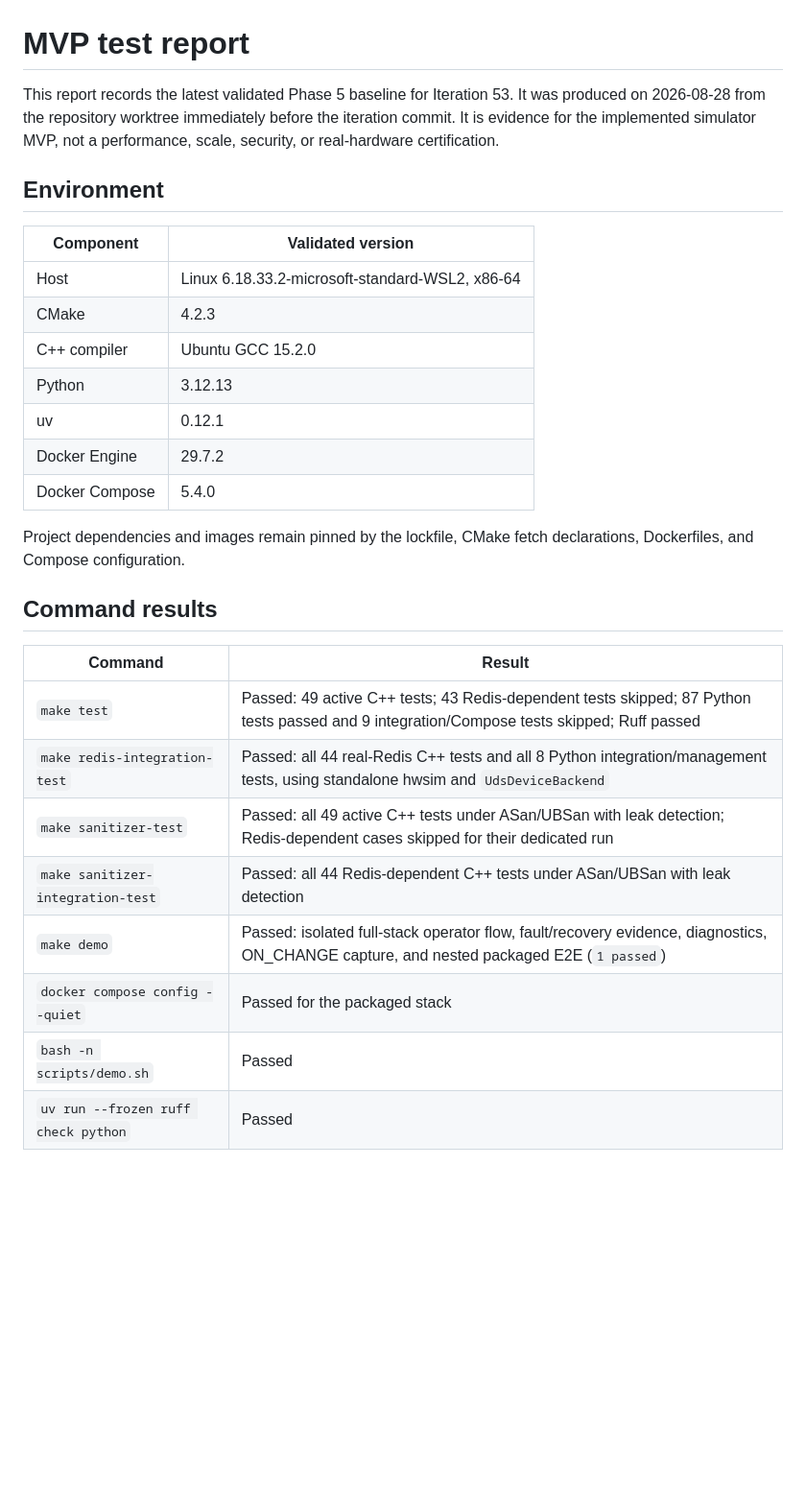
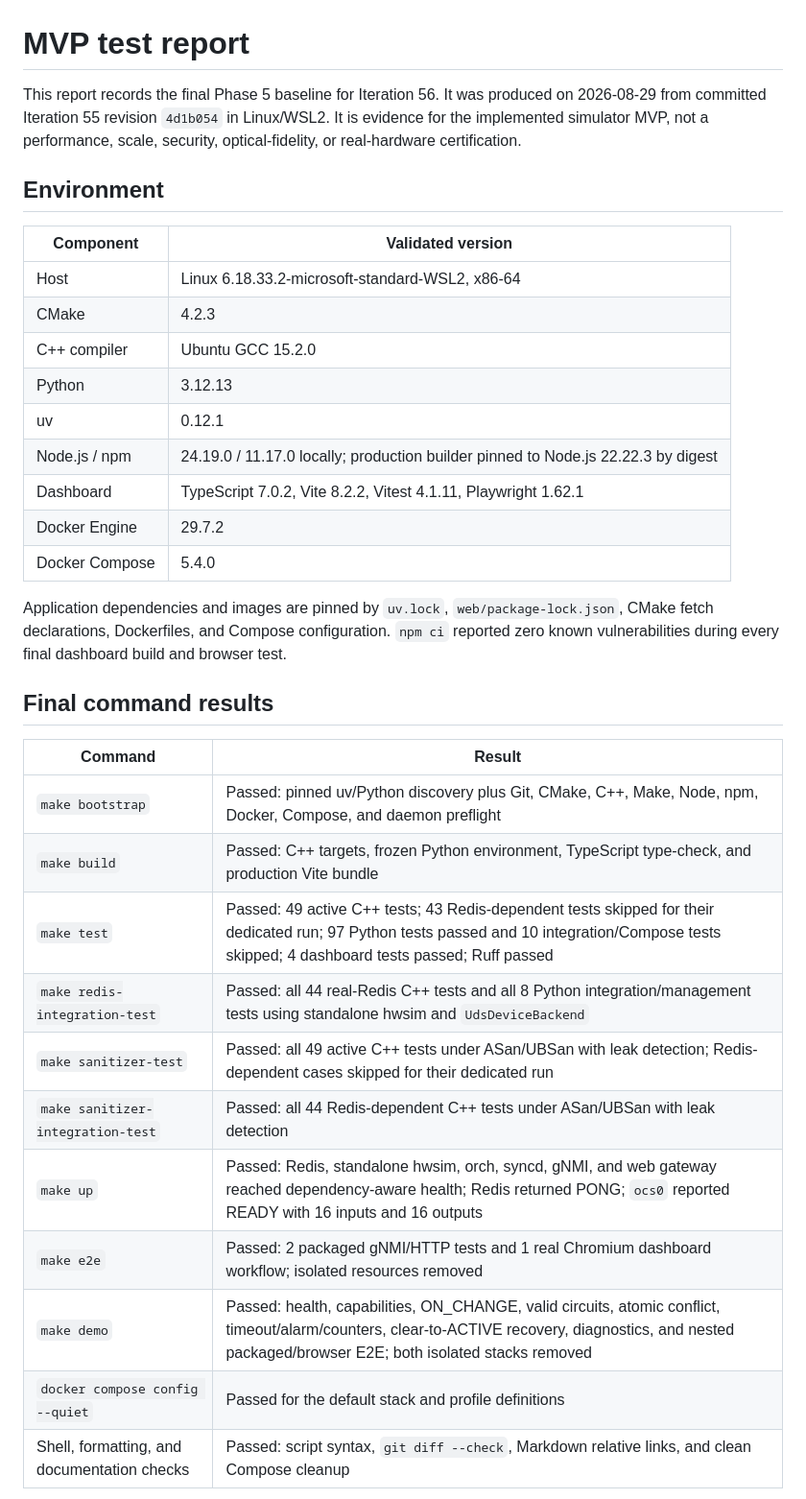
Before and after one commit to cc-Even/mini-ocs-nos, a Markdown page: docs/test-report.md, the part around one of its changes. Shown at 96% size. Drawn GitHub-style; blank space fills up the shorter version.

```diff
--- a/docs/test-report.md
+++ b/docs/test-report.md
@@ -1,9 +1,9 @@
 # MVP test report
 
-This report records the latest validated Phase 5 baseline for Iteration 53. It
-was produced on 2026-08-28 from the repository worktree immediately before the
-iteration commit. It is evidence for the implemented simulator MVP, not a
-performance, scale, security, or real-hardware certification.
+This report records the final Phase 5 baseline for Iteration 56. It was produced
+on 2026-08-29 from committed Iteration 55 revision `4d1b054` in Linux/WSL2. It
+is evidence for the implemented simulator MVP, not a performance, scale,
+security, optical-fidelity, or real-hardware certification.
 
 ## Environment
 
@@ -14,22 +14,29 @@ performance, scale, security, or real-hardware certification.
 | C++ compiler | Ubuntu GCC 15.2.0 |
 | Python | 3.12.13 |
 | uv | 0.12.1 |
+| Node.js / npm | 24.19.0 / 11.17.0 locally; production builder pinned to Node.js 22.22.3 by digest |
+| Dashboard | TypeScript 7.0.2, Vite 8.2.2, Vitest 4.1.11, Playwright 1.62.1 |
 | Docker Engine | 29.7.2 |
 | Docker Compose | 5.4.0 |
 
-Project dependencies and images remain pinned by the lockfile, CMake fetch
-declarations, Dockerfiles, and Compose configuration.
+Application dependencies and images are pinned by `uv.lock`,
+`web/package-lock.json`, CMake fetch declarations, Dockerfiles, and Compose
+configuration. `npm ci` reported zero known vulnerabilities during every final
+dashboard build and browser test.
 
-## Command results
+## Final command results
 
 | Command | Result |
 |---|---|
-| `make test` | Passed: 49 active C++ tests; 43 Redis-dependent tests skipped; 87 Python tests passed and 9 integration/Compose tests skipped; Ruff passed |
-| `make redis-integration-test` | Passed: all 44 real-Redis C++ tests and all 8 Python integration/management tests, using standalone hwsim and `UdsDeviceBackend` |
+| `make bootstrap` | Passed: pinned uv/Python discovery plus Git, CMake, C++, Make, Node, npm, Docker, Compose, and daemon preflight |
+| `make build` | Passed: C++ targets, frozen Python environment, TypeScript type-check, and production Vite bundle |
+| `make test` | Passed: 49 active C++ tests; 43 Redis-dependent tests skipped for their dedicated run; 97 Python tests passed and 10 integration/Compose tests skipped; 4 dashboard tests passed; Ruff passed |
+| `make redis-integration-test` | Passed: all 44 real-Redis C++ tests and all 8 Python integration/management tests using standalone hwsim and `UdsDeviceBackend` |
 | `make sanitizer-test` | Passed: all 49 active C++ tests under ASan/UBSan with leak detection; Redis-dependent cases skipped for their dedicated run |
 | `make sanitizer-integration-test` | Passed: all 44 Redis-dependent C++ tests under ASan/UBSan with leak detection |
-| `make demo` | Passed: isolated full-stack operator flow, fault/recovery evidence, diagnostics, ON_CHANGE capture, and nested packaged E2E (`1 passed`) |
-| `docker compose config --quiet` | Passed for the packaged stack |
-| `bash -n scripts/demo.sh` | Passed |
-| `uv run --frozen ruff check python` | Passed |
+| `make up` | Passed: Redis, standalone hwsim, orch, syncd, gNMI, and web gateway reached dependency-aware health; Redis returned PONG; `ocs0` reported READY with 16 inputs and 16 outputs |
+| `make e2e` | Passed: 2 packaged gNMI/HTTP tests and 1 real Chromium dashboard workflow; isolated resources removed |
+| `make demo` | Passed: health, capabilities, ON_CHANGE, valid circuits, atomic conflict, timeout/alarm/counters, clear-to-ACTIVE recovery, diagnostics, and nested packaged/browser E2E; both isolated stacks removed |
+| `docker compose config --quiet` | Passed for the default stack and profile definitions |
+| Shell, formatting, and documentation checks | Passed: script syntax, `git diff --check`, Markdown relative links, and clean Compose cleanup |
 
```
Also changed, not shown: other parts of docs/test-report.md (+53 -26 lines).
